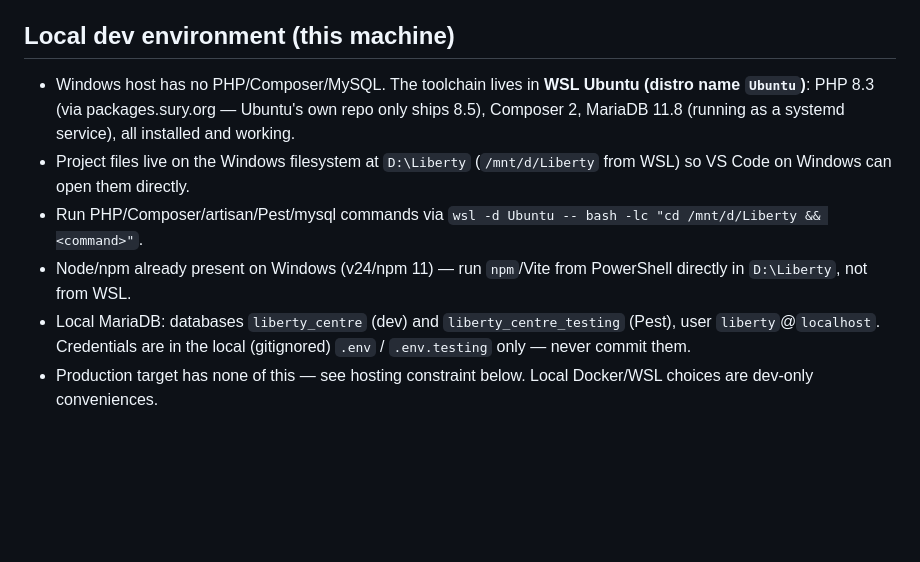
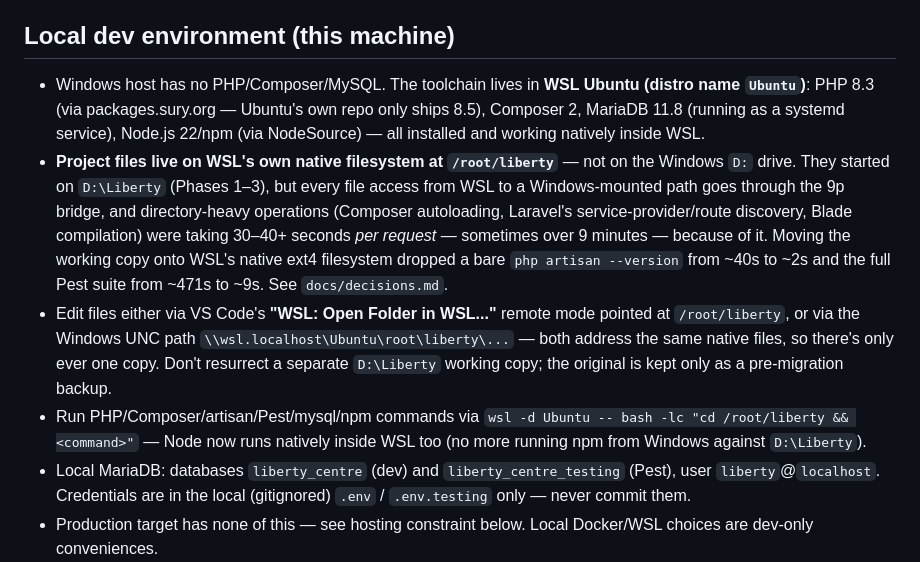
Before and after one commit to dennisworuka/libertycentre, a Markdown page: CLAUDE.md, the part around the change. Rendered like a GitHub page; blank space fills up the shorter version.

```diff
--- a/CLAUDE.md
+++ b/CLAUDE.md
@@ -4,10 +4,10 @@ Companion documents: `docs/reference/Liberty-Centre-Web-Application-Specificatio
 
 ## Local dev environment (this machine)
 
-- Windows host has no PHP/Composer/MySQL. The toolchain lives in **WSL Ubuntu (distro name `Ubuntu`)**: PHP 8.3 (via packages.sury.org — Ubuntu's own repo only ships 8.5), Composer 2, MariaDB 11.8 (running as a systemd service), all installed and working.
-- Project files live on the Windows filesystem at `D:\Liberty` (`/mnt/d/Liberty` from WSL) so VS Code on Windows can open them directly.
-- Run PHP/Composer/artisan/Pest/mysql commands via `wsl -d Ubuntu -- bash -lc "cd /mnt/d/Liberty && <command>"`.
-- Node/npm already present on Windows (v24/npm 11) — run `npm`/Vite from PowerShell directly in `D:\Liberty`, not from WSL.
+- Windows host has no PHP/Composer/MySQL. The toolchain lives in **WSL Ubuntu (distro name `Ubuntu`)**: PHP 8.3 (via packages.sury.org — Ubuntu's own repo only ships 8.5), Composer 2, MariaDB 11.8 (running as a systemd service), Node.js 22/npm (via NodeSource) — all installed and working natively inside WSL.
+- **Project files live on WSL's own native filesystem at `/root/liberty`** — not on the Windows `D:` drive. They started on `D:\Liberty` (Phases 1–3), but every file access from WSL to a Windows-mounted path goes through the 9p bridge, and directory-heavy operations (Composer autoloading, Laravel's service-provider/route discovery, Blade compilation) were taking 30–40+ seconds *per request* — sometimes over 9 minutes — because of it. Moving the working copy onto WSL's native ext4 filesystem dropped a bare `php artisan --version` from ~40s to ~2s and the full Pest suite from ~471s to ~9s. See `docs/decisions.md`.
+- Edit files either via VS Code's **"WSL: Open Folder in WSL..."** remote mode pointed at `/root/liberty`, or via the Windows UNC path `\\wsl.localhost\Ubuntu\root\liberty\...` — both address the same native files, so there's only ever one copy. Don't resurrect a separate `D:\Liberty` working copy; the original is kept only as a pre-migration backup.
+- Run PHP/Composer/artisan/Pest/mysql/npm commands via `wsl -d Ubuntu -- bash -lc "cd /root/liberty && <command>"` — Node now runs natively inside WSL too (no more running npm from Windows against `D:\Liberty`).
 - Local MariaDB: databases `liberty_centre` (dev) and `liberty_centre_testing` (Pest), user `liberty`@`localhost`. Credentials are in the local (gitignored) `.env` / `.env.testing` only — never commit them.
 - Production target has none of this — see hosting constraint below. Local Docker/WSL choices are dev-only conveniences.
 
```
Also changed, not shown: docs/decisions.md (+1 -0 lines).
